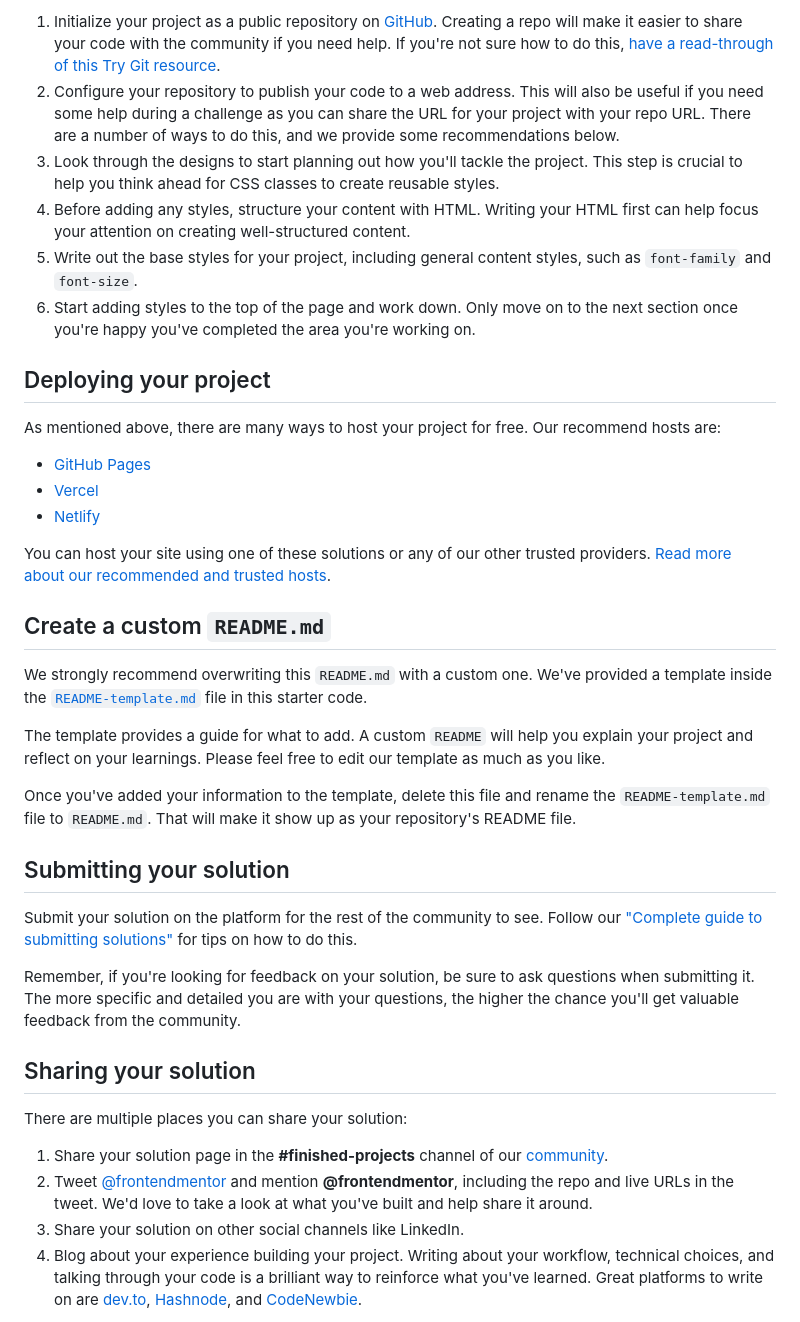
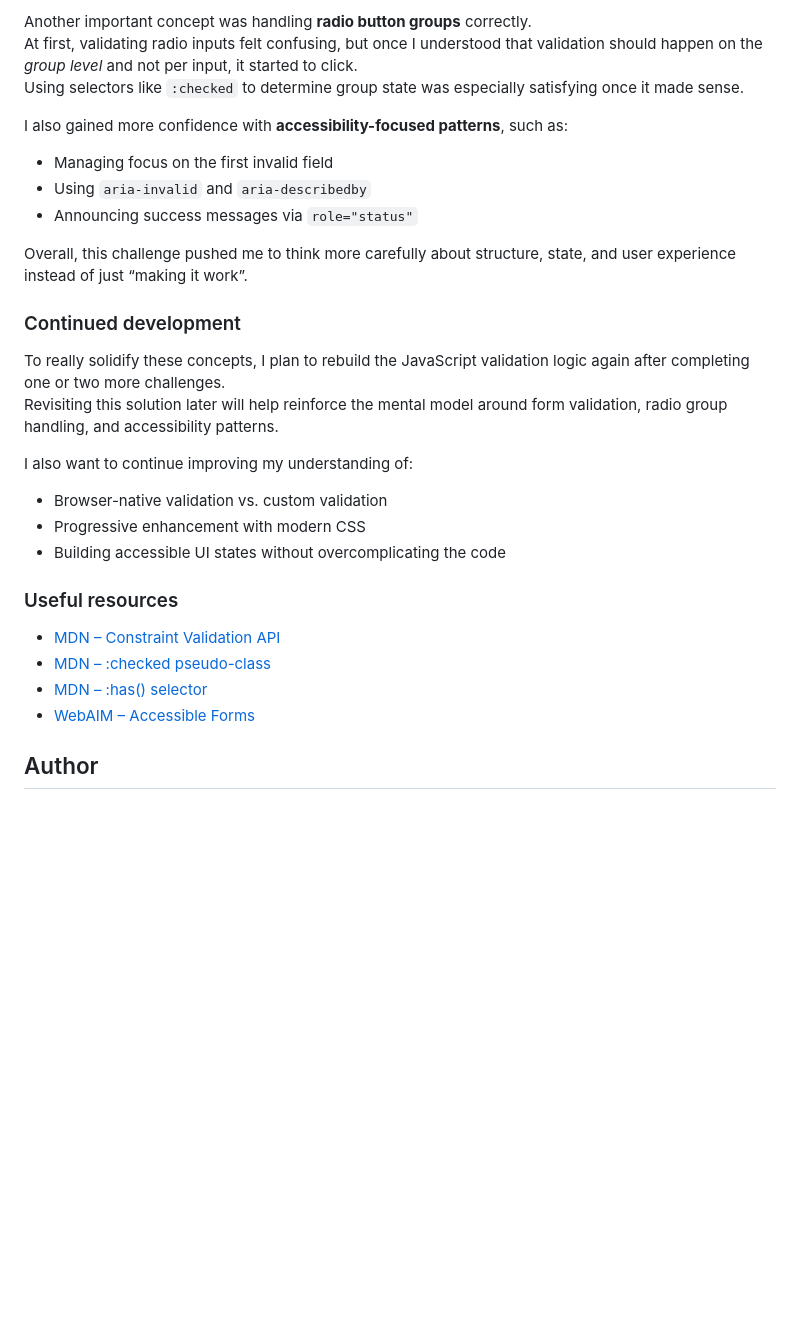
Before and after one commit to D0bbysocks/contact-form, a Markdown page: README.md, the part around the change printed below. GitHub-like rendering; blank space fills up the shorter version.

```diff
--- a/README.md
+++ b/README.md
@@ -49,41 +62,31 @@ Feel free to use any workflow that you feel comfortable with. Below is a suggest
 
-1. Initialize your project as a public repository on [GitHub](https://github.com/). Creating a repo will make it easier to share your code with the community if you need help. If you're not sure how to do this, [have a read-through of this Try Git resource](https://try.github.io/).
-2. Configure your repository to publish your code to a web address. This will also be useful if you need some help during a challenge as you can share the URL for your project with your repo URL. There are a number of ways to do this, and we provide some recommendations below.
-3. Look through the designs to start planning out how you'll tackle the project. This step is crucial to help you think ahead for CSS classes to create reusable styles.
-4. Before adding any styles, structure your content with HTML. Writing your HTML first can help focus your attention on creating well-structured content.
-5. Write out the base styles for your project, including general content styles, such as `font-family` and `font-size`.
-6. Start adding styles to the top of the page and work down. Only move on to the next section once you're happy you've completed the area you're working on.
+Another important concept was handling **radio button groups** correctly.
+At first, validating radio inputs felt confusing, but once I understood that validation should happen on the *group level* and not per input, it started to click.
+Using selectors like `:checked` to determine group state was especially satisfying once it made sense.
 
-## Deploying your project
+I also gained more confidence with **accessibility-focused patterns**, such as:
+- Managing focus on the first invalid field
+- Using `aria-invalid` and `aria-describedby`
+- Announcing success messages via `role="status"`
 
-As mentioned above, there are many ways to host your project for free. Our recommend hosts are:
+Overall, this challenge pushed me to think more carefully about structure, state, and user experience instead of just “making it work”.
 
-- [GitHub Pages](https://pages.github.com/)
-- [Vercel](https://vercel.com/)
-- [Netlify](https://www.netlify.com/)
+### Continued development
 
-You can host your site using one of these solutions or any of our other trusted providers. [Read more about our recommended and trusted hosts](https://medium.com/frontend-mentor/frontend-mentor-trusted-hosting-providers-bf000dfebe).
+To really solidify these concepts, I plan to rebuild the JavaScript validation logic again after completing one or two more challenges.
+Revisiting this solution later will help reinforce the mental model around form validation, radio group handling, and accessibility patterns.
 
-## Create a custom `README.md`
+I also want to continue improving my understanding of:
+- Browser-native validation vs. custom validation
+- Progressive enhancement with modern CSS
+- Building accessible UI states without overcomplicating the code
 
-We strongly recommend overwriting this `README.md` with a custom one. We've provided a template inside the [`README-template.md`](./README-template.md) file in this starter code.
+### Useful resources
 
-The template provides a guide for what to add. A custom `README` will help you explain your project and reflect on your learnings. Please feel free to edit our template as much as you like.
+- [MDN – Constraint Validation API](https://developer.mozilla.org/en-US/docs/Web/API/Constraint_validation)
+- [MDN – :checked pseudo-class](https://developer.mozilla.org/en-US/docs/Web/CSS/:checked)
+- [MDN – :has() selector](https://developer.mozilla.org/en-US/docs/Web/CSS/:has)
+- [WebAIM – Accessible Forms](https://webaim.org/techniques/forms/)
 
-Once you've added your information to the template, delete this file and rename the `README-template.md` file to `README.md`. That will make it show up as your repository's README file.
+## Author
 
-## Submitting your solution
-
-Submit your solution on the platform for the rest of the community to see. Follow our ["Complete guide to submitting solutions"](https://medium.com/frontend-mentor/a-complete-guide-to-submitting-solutions-on-frontend-mentor-ac6384162248) for tips on how to do this.
-
-Remember, if you're looking for feedback on your solution, be sure to ask questions when submitting it. The more specific and detailed you are with your questions, the higher the chance you'll get valuable feedback from the community.
-
-## Sharing your solution
-
-There are multiple places you can share your solution:
-
-1. Share your solution page in the **#finished-projects** channel of our [community](https://www.frontendmentor.io/community).
-2. Tweet [@frontendmentor](https://twitter.com/frontendmentor) and mention **@frontendmentor**, including the repo and live URLs in the tweet. We'd love to take a look at what you've built and help share it around.
-3. Share your solution on other social channels like LinkedIn.
-4. Blog about your experience building your project. Writing about your workflow, technical choices, and talking through your code is a brilliant way to reinforce what you've learned. Great platforms to write on are [dev.to](https://dev.to/), [Hashnode](https://hashnode.com/), and [CodeNewbie](https://community.codenewbie.org/).
-
```
Also changed, not shown: other parts of README.md (+41 -41 lines), README-template.md (deleted, +0 -117 lines), screenshot.jpg (added).
